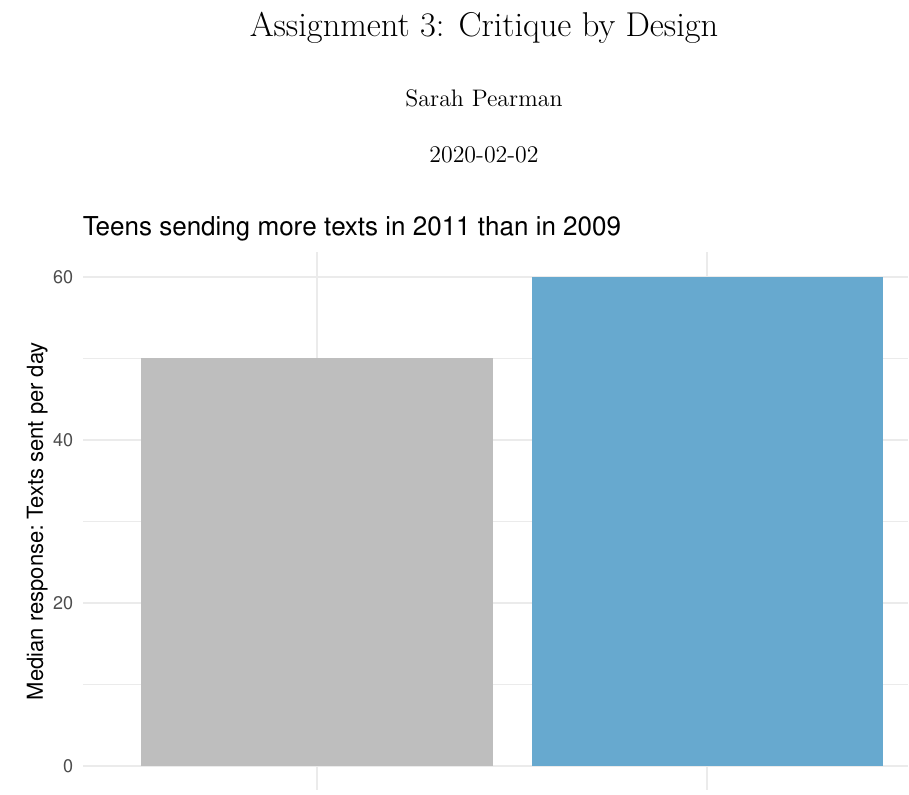
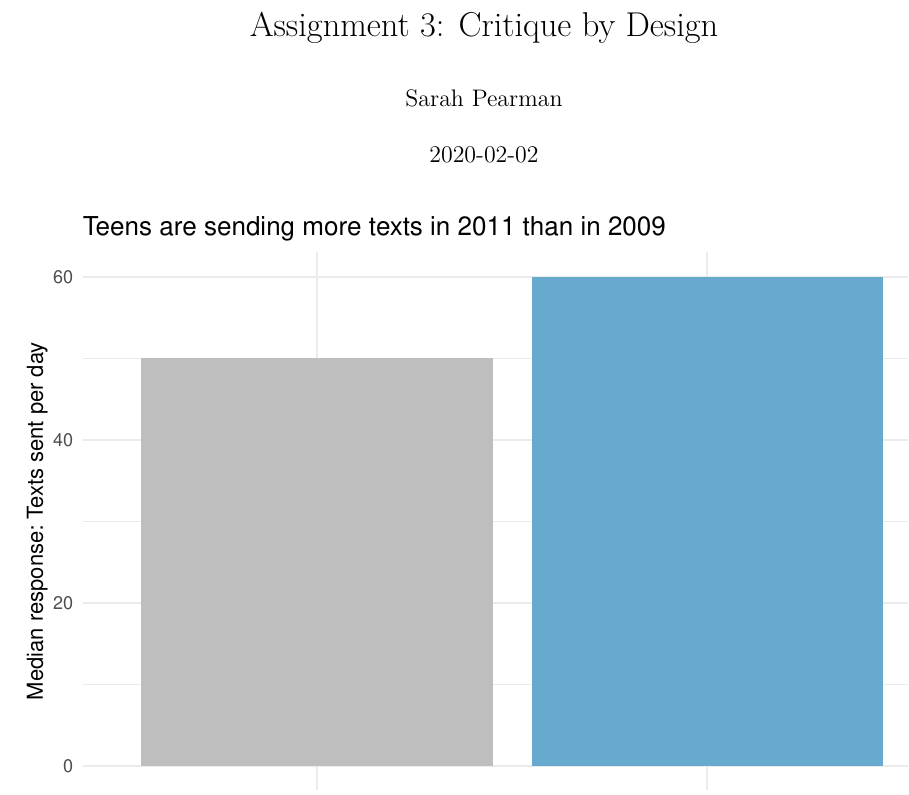
Before and after one commit to sarahpearman/data-stories, an R Markdown document (assignment3-files/plots.Rmd): part of page 1 of 2, cut so that both start at the same text. Rendered offline with R 4.5, knitr and Pandoc, then LaTeX, with nearby package versions.

```diff
--- a/assignment3-files/plots.Rmd
+++ b/assignment3-files/plots.Rmd
@@ -24,7 +24,7 @@
 
  ggplot(data=text.data, aes(x=year, y=median, fill=year)) +
   geom_bar(stat="identity", show.legend=FALSE) +
-   labs(title="Teens sending more texts in 2011 than in 2009",
+   labs(title="Teens are sending more texts in 2011 than in 2009",
         x="Year",
         y="Median response: Texts sent per day") +
    theme_minimal() +
```
Also changed, not shown: sketches/concern.jpg, 3 other files.
